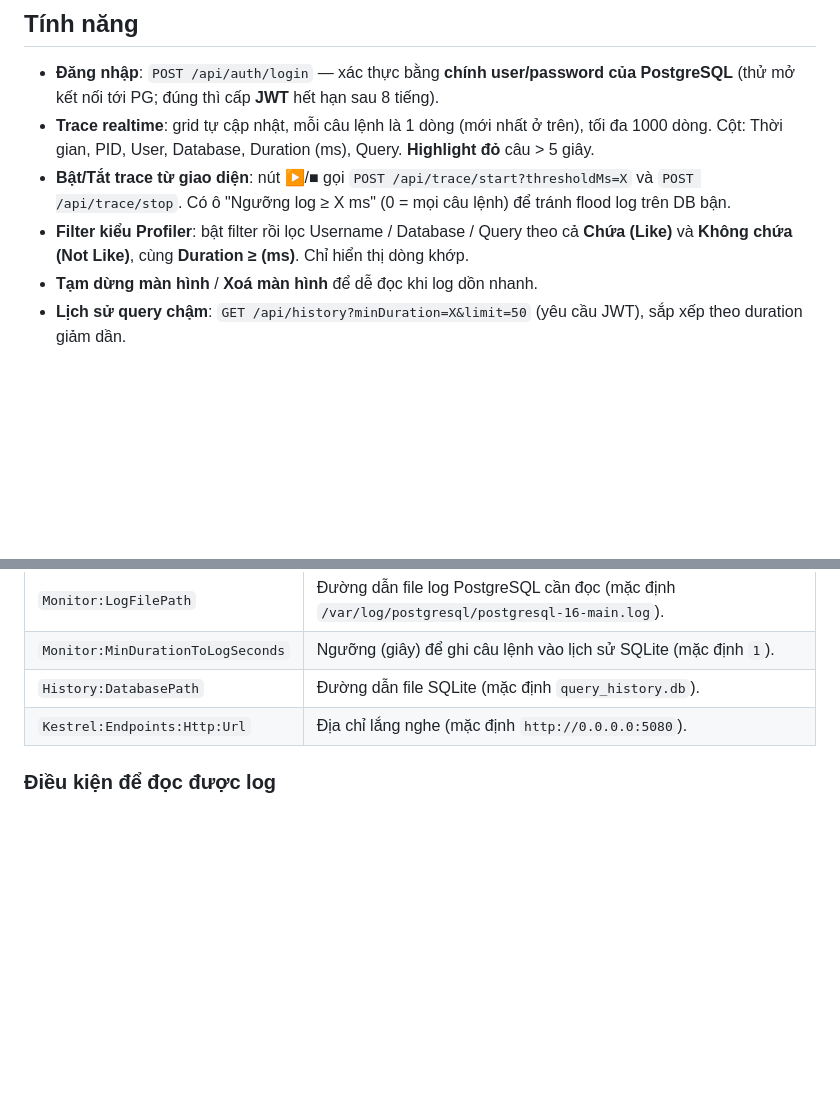
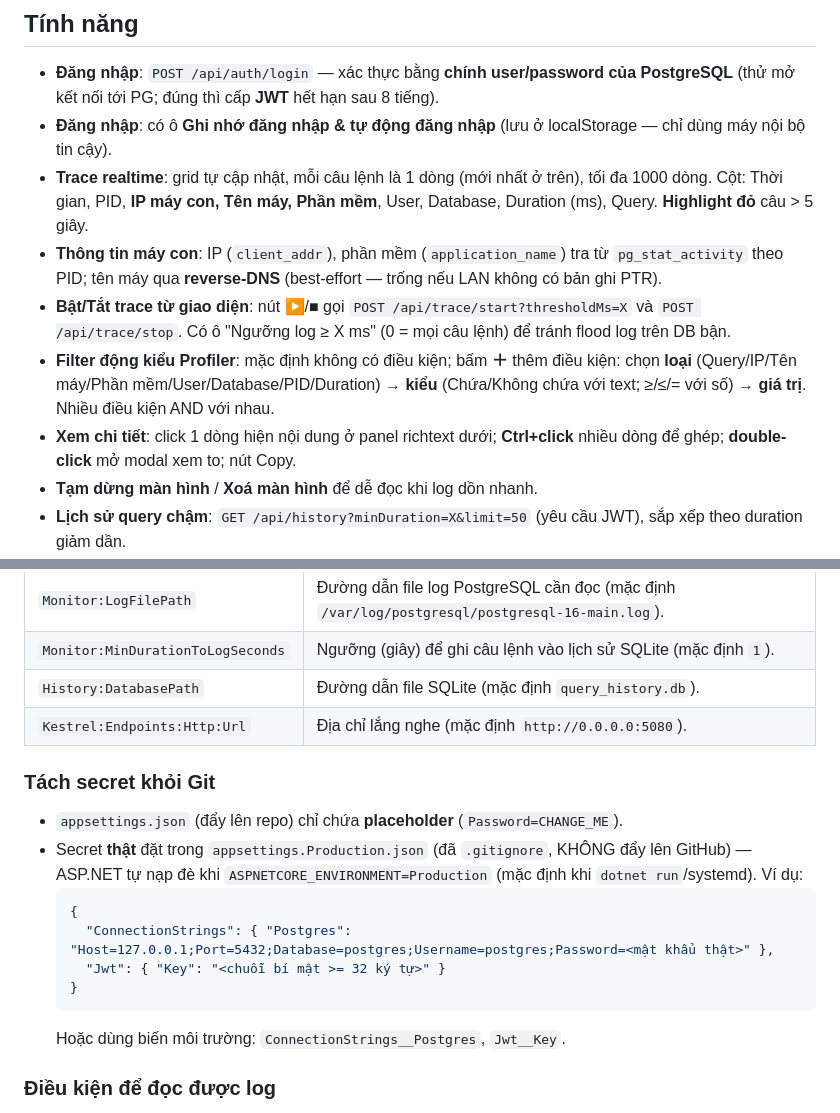
Before and after one commit to LinhHoangNgoc/PostgresProfiler, a Markdown page: README.md, 2 parts joined by grey strips. GitHub-like rendering; blank space fills up the shorter version.

Commit message:
docs: cập nhật README (cột máy con, filter động, nhớ đăng nhập, tách secret)
Co-Authored-By: Claude Opus 4.8 (1M context) <noreply@anthropic.com>

````diff
--- a/README.md
+++ b/README.md
@@ -15,9 +15,12 @@ Khác với kiểu "poll `pg_stat_activity`" (chỉ thấy query đang chạy t
 ## Tính năng
 
 - **Đăng nhập**: `POST /api/auth/login` — xác thực bằng **chính user/password của PostgreSQL** (thử mở kết nối tới PG; đúng thì cấp **JWT** hết hạn sau 8 tiếng).
-- **Trace realtime**: grid tự cập nhật, mỗi câu lệnh là 1 dòng (mới nhất ở trên), tối đa 1000 dòng. Cột: Thời gian, PID, User, Database, Duration (ms), Query. **Highlight đỏ** câu > 5 giây.
+- **Đăng nhập**: có ô **Ghi nhớ đăng nhập & tự động đăng nhập** (lưu ở localStorage — chỉ dùng máy nội bộ tin cậy).
+- **Trace realtime**: grid tự cập nhật, mỗi câu lệnh là 1 dòng (mới nhất ở trên), tối đa 1000 dòng. Cột: Thời gian, PID, **IP máy con, Tên máy, Phần mềm**, User, Database, Duration (ms), Query. **Highlight đỏ** câu > 5 giây.
+- **Thông tin máy con**: IP (`client_addr`), phần mềm (`application_name`) tra từ `pg_stat_activity` theo PID; tên máy qua **reverse-DNS** (best-effort — trống nếu LAN không có bản ghi PTR).
 - **Bật/Tắt trace từ giao diện**: nút ▶/■ gọi `POST /api/trace/start?thresholdMs=X` và `POST /api/trace/stop`. Có ô "Ngưỡng log ≥ X ms" (0 = mọi câu lệnh) để tránh flood log trên DB bận.
-- **Filter kiểu Profiler**: bật filter rồi lọc Username / Database / Query theo cả **Chứa (Like)** và **Không chứa (Not Like)**, cùng **Duration ≥ (ms)**. Chỉ hiển thị dòng khớp.
+- **Filter động kiểu Profiler**: mặc định không có điều kiện; bấm **＋** thêm điều kiện: chọn **loại** (Query/IP/Tên máy/Phần mềm/User/Database/PID/Duration) → **kiểu** (Chứa/Không chứa với text; ≥/≤/= với số) → **giá trị**. Nhiều điều kiện AND với nhau.
+- **Xem chi tiết**: click 1 dòng hiện nội dung ở panel richtext dưới; **Ctrl+click** nhiều dòng để ghép; **double-click** mở modal xem to; nút Copy.
 - **Tạm dừng màn hình** / **Xoá màn hình** để dễ đọc khi log dồn nhanh.
 - **Lịch sử query chậm**: `GET /api/history?minDuration=X&limit=50` (yêu cầu JWT), sắp xếp theo duration giảm dần.
 - Hiển thị **trạng thái kết nối** (đang kết nối / mất kết nối / lỗi) và **trạng thái trace** (bật/tắt).
@@ -45,6 +48,17 @@ Tất cả (trừ login) yêu cầu JWT. SignalR nhận token qua `access_token`
 | `Monitor:MinDurationToLogSeconds` | Ngưỡng (giây) để ghi câu lệnh vào lịch sử SQLite (mặc định `1`). |
 | `History:DatabasePath` | Đường dẫn file SQLite (mặc định `query_history.db`). |
 | `Kestrel:Endpoints:Http:Url` | Địa chỉ lắng nghe (mặc định `http://0.0.0.0:5080`). |
+
+### Tách secret khỏi Git
+- `appsettings.json` (đẩy lên repo) chỉ chứa **placeholder** (`Password=CHANGE_ME`).
+- Secret **thật** đặt trong `appsettings.Production.json` (đã `.gitignore`, KHÔNG đẩy lên GitHub) — ASP.NET tự nạp đè khi `ASPNETCORE_ENVIRONMENT=Production` (mặc định khi `dotnet run`/systemd). Ví dụ:
+  ```json
+  {
+    "ConnectionStrings": { "Postgres": "Host=127.0.0.1;Port=5432;Database=postgres;Username=postgres;Password=<mật khẩu thật>" },
+    "Jwt": { "Key": "<chuỗi bí mật >= 32 ký tự>" }
+  }
+  ```
+  Hoặc dùng biến môi trường: `ConnectionStrings__Postgres`, `Jwt__Key`.
 
 ### Điều kiện để đọc được log
 - File log PostgreSQL phải **đọc được** bằng user chạy app. Trên Ubuntu/Mint, file `/var/log/postgresql/*.log` thuộc nhóm `adm` (mode 640) → thêm user vào nhóm `adm` là đọc được:
````
